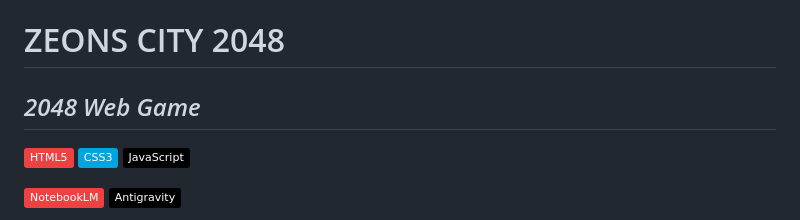
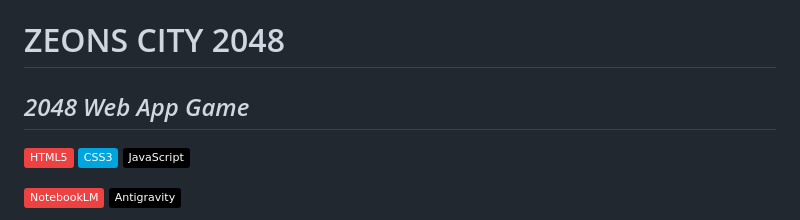
Before and after one commit to ZEONS/CITY2048, a Markdown page: README.md, the part around the change. GitHub-like rendering; badges without logos.

```diff
--- a/README.md
+++ b/README.md
@@ -1,5 +1,5 @@
 # ZEONS CITY 2048
-## _2048 Web Game_
+## _2048 Web App Game_
 
 
 <img src="https://img.shields.io/badge/HTML5-ED4242?style=flat&logo=HTML5&logoColor=white"/>  <img src="https://img.shields.io/badge/CSS3-00A4DE?style=flat&logo=css3&logoColor=white"/>  <img src="https://img.shields.io/badge/JavaScript-000000?style=flat&logo=javascript&logoColor=white"/>
```
